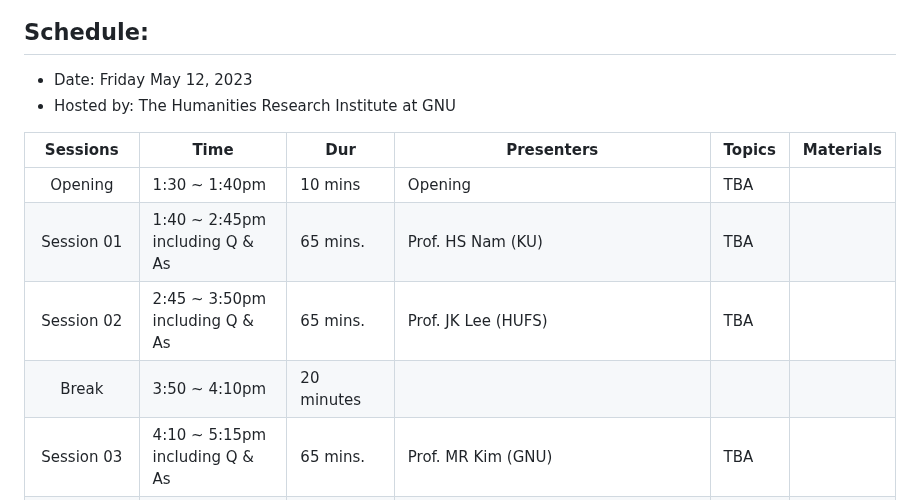
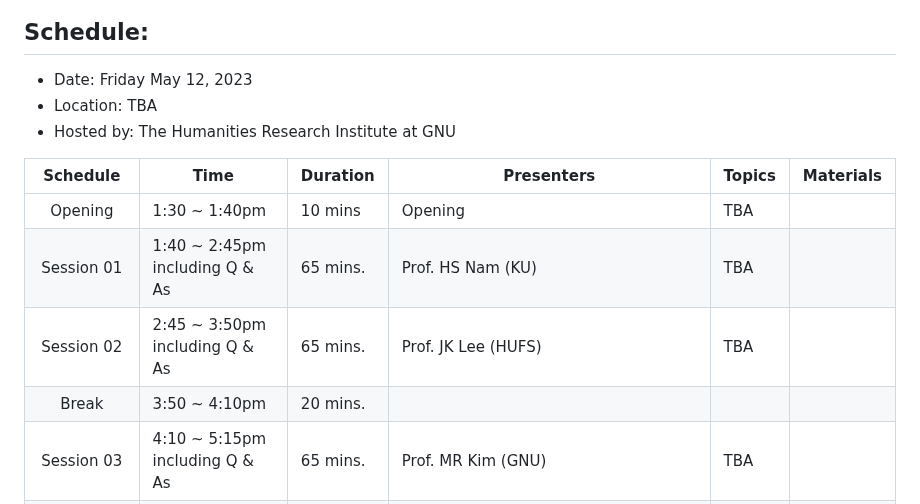
Before and after one commit to MK316/workshops, a Markdown page: 20230512_GNU/README.md, the part around the change. GitHub-like rendering.

```diff
--- a/20230512_GNU/README.md
+++ b/20230512_GNU/README.md
@@ -12,14 +12,16 @@
 
 ## Schedule:
 + Date: Friday May 12, 2023
++ Location: TBA
 + Hosted by: The Humanities Research Institute at GNU
 
-|Sessions | Time| Dur | Presenters | Topics | Materials |
+
+|Schedule | Time| Duration | Presenters | Topics | Materials |
 |:--:|--|--|--|--|--|
 |Opening| 1:30 ~ 1:40pm | 10 mins | Opening | TBA ||
 |Session 01 |1:40 ~ 2:45pm <br>including Q & As | 65 mins.| Prof. HS Nam (KU) | TBA | |
 |Session 02 |2:45 ~ 3:50pm <br>including Q & As | 65 mins.| Prof. JK Lee (HUFS) | TBA ||
-|Break| 3:50 ~ 4:10pm |20 minutes  |||
+|Break| 3:50 ~ 4:10pm |20 mins.  |||
 |Session 03 |4:10 ~ 5:15pm <br>including Q & As | 65 mins.| Prof. MR Kim (GNU) | TBA ||
 | Discussions| 5:15~5:45pm | 30 mins| More Q & As, Discussions with the audience | ||
 
```
